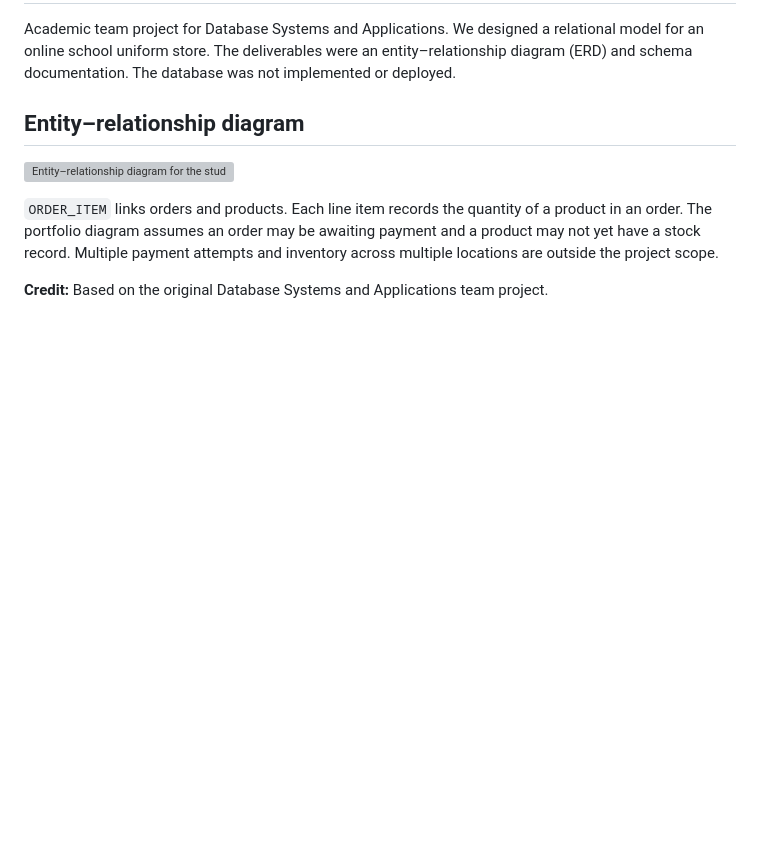
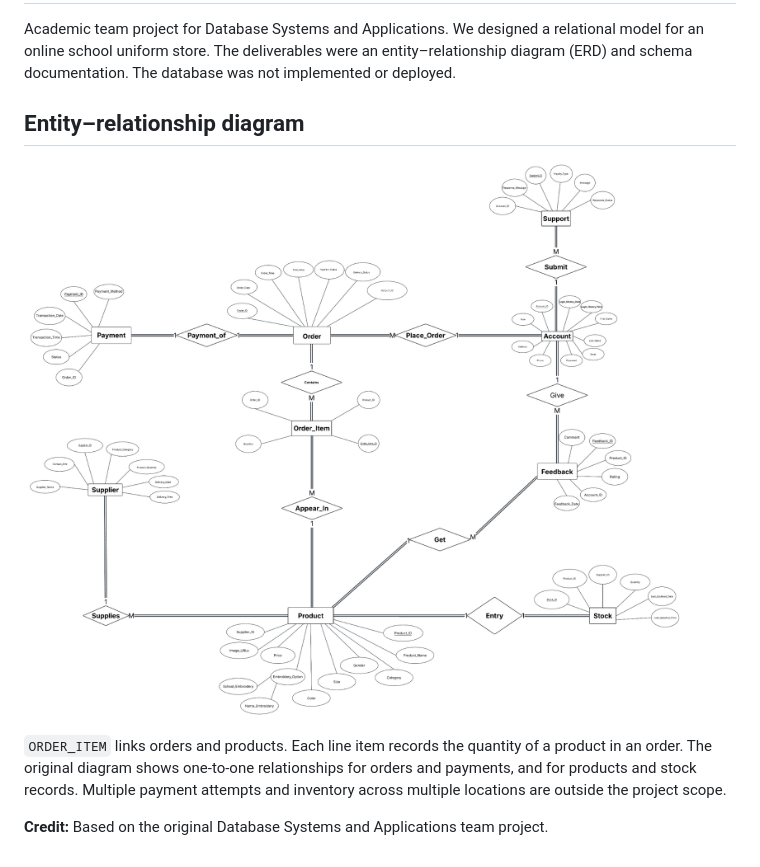
Before and after one commit to TontanWetmonkongorn/student-uniform-ecommerce-database-design, a Markdown page: README.md, the part around the change. Drawn GitHub-style; pictures changed too: student-uniform-erd.png (added); blank space fills up the shorter version; grey boxes are pictures that could not be loaded.

Commit message:
Use original student uniform ER diagram

```diff
--- a/README.md
+++ b/README.md
@@ -4,8 +4,8 @@ Academic team project for Database Systems and Applications. We designed a relat
 
 ## Entity–relationship diagram
 
-![Entity–relationship diagram for the student uniform store](erd.svg)
+![Entity–relationship diagram for the student uniform store](student-uniform-erd.png)
 
-`ORDER_ITEM` links orders and products. Each line item records the quantity of a product in an order. The portfolio diagram assumes an order may be awaiting payment and a product may not yet have a stock record. Multiple payment attempts and inventory across multiple locations are outside the project scope.
+`ORDER_ITEM` links orders and products. Each line item records the quantity of a product in an order. The original diagram shows one-to-one relationships for orders and payments, and for products and stock records. Multiple payment attempts and inventory across multiple locations are outside the project scope.
 
 **Credit:** Based on the original Database Systems and Applications team project.
```
